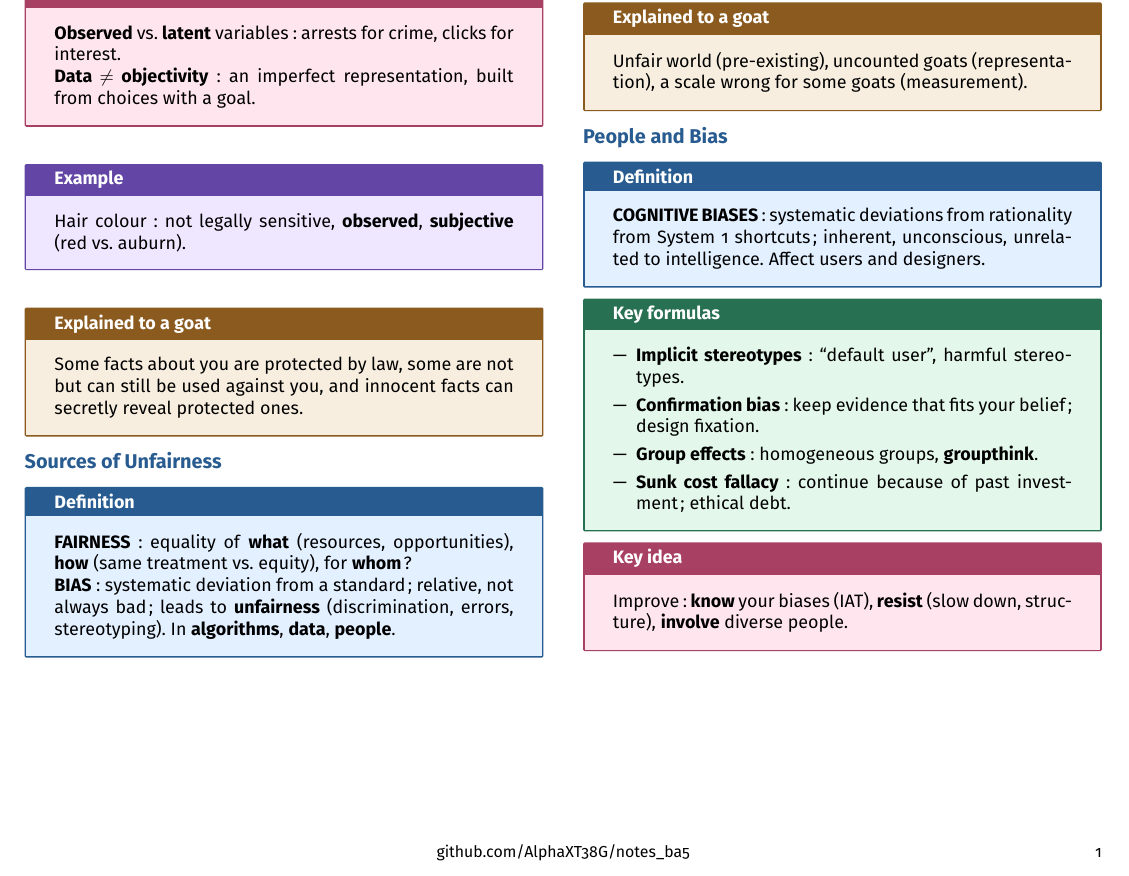
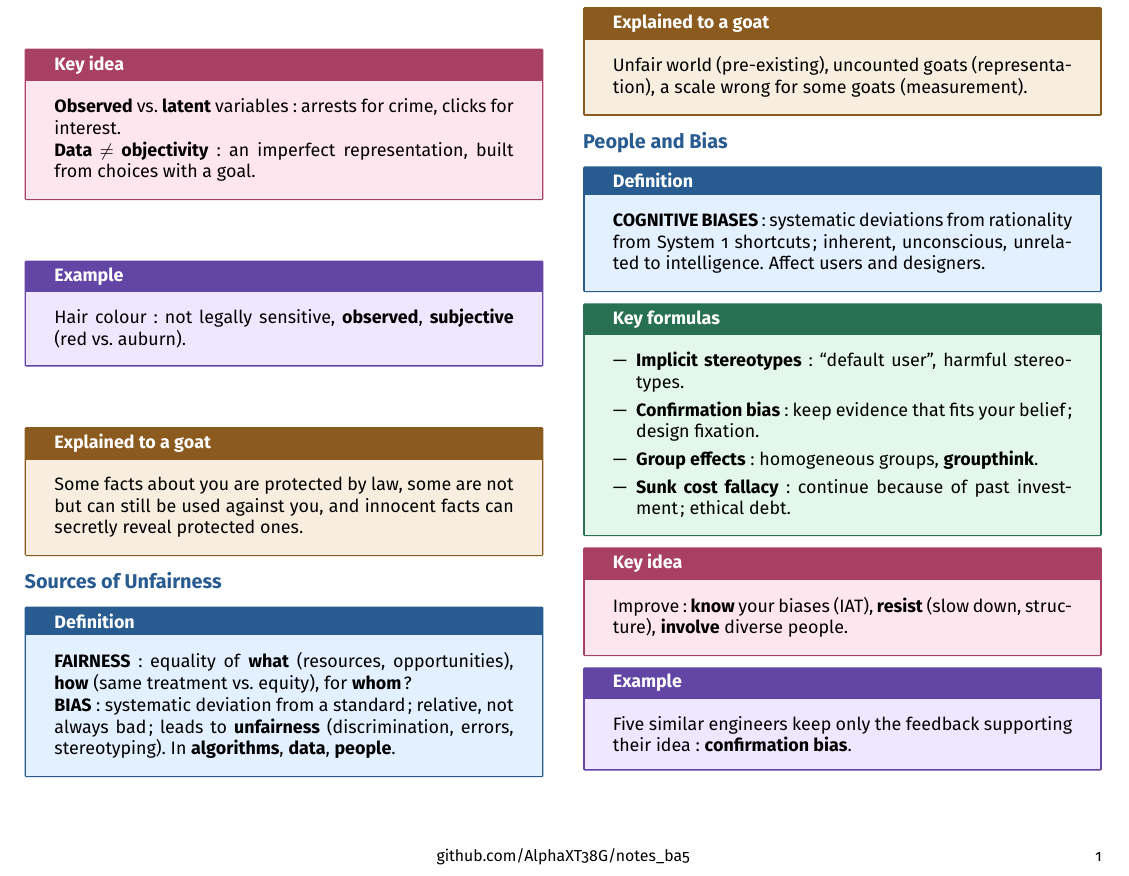
Before and after one commit to AlphaXT38G/notes_ba5, a LaTeX document (respsoft/week/week06.tex): part of the page, cut so that both start at the same text. Compiled offline with pdfLaTeX.

Commit message:
feat(respsoft-week06): add the people and bias example
Co-Authored-By: Claude Opus 5.5 <noreply@anthropic.com>

```diff
--- a/respsoft/week/week06.tex
+++ b/respsoft/week/week06.tex
@@ -408,6 +408,14 @@ Improve: \textbf{know} your biases (IAT), \textbf{resist} (slow down, structure)
 \end{important}
 
 
+\begin{example}
+
+Five similar engineers keep only the feedback supporting their idea: \textbf{confirmation
+bias}.
+
+\end{example}
+
+
 \end{multicols}
 
 
```
